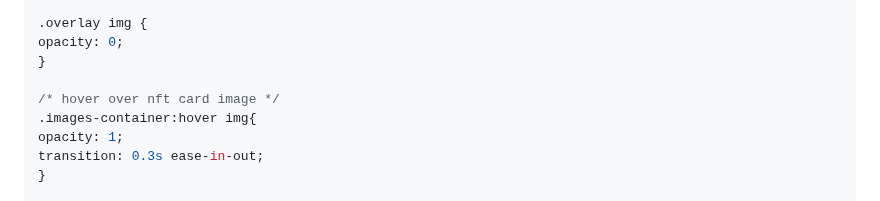
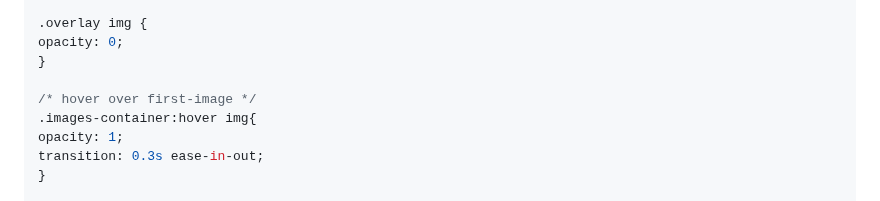
Before and after one commit to moi21dev/ntf-card, a Markdown page: README.md, the part around the change. Rendered like a GitHub page.

```diff
--- a/README.md
+++ b/README.md
@@ -94,7 +94,7 @@ overflow: hidden;
 opacity: 0;
 }
 
-/* hover over nft card image */
+/* hover over first-image */
 .images-container:hover img{
 opacity: 1;
 transition: 0.3s ease-in-out;
```
